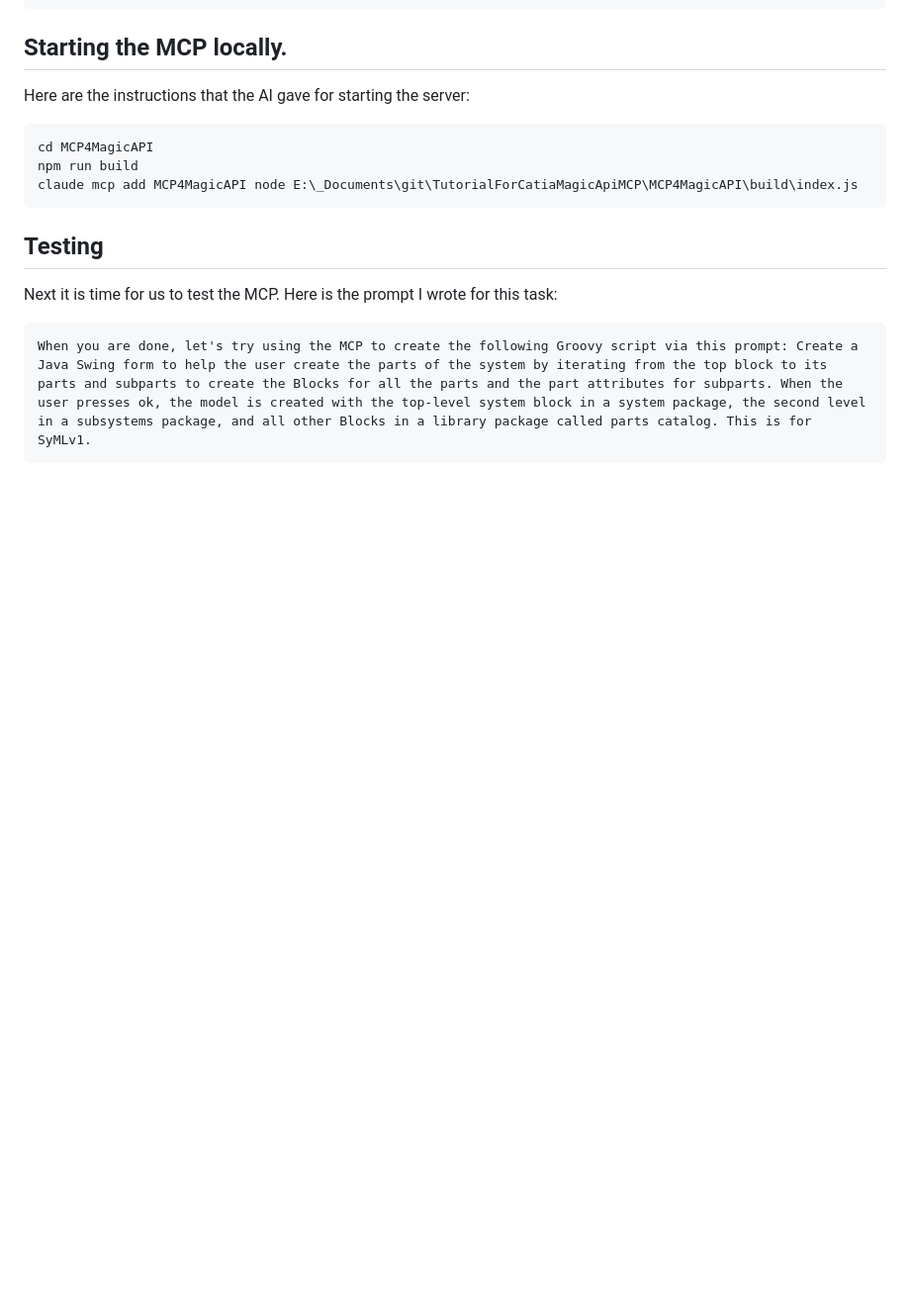
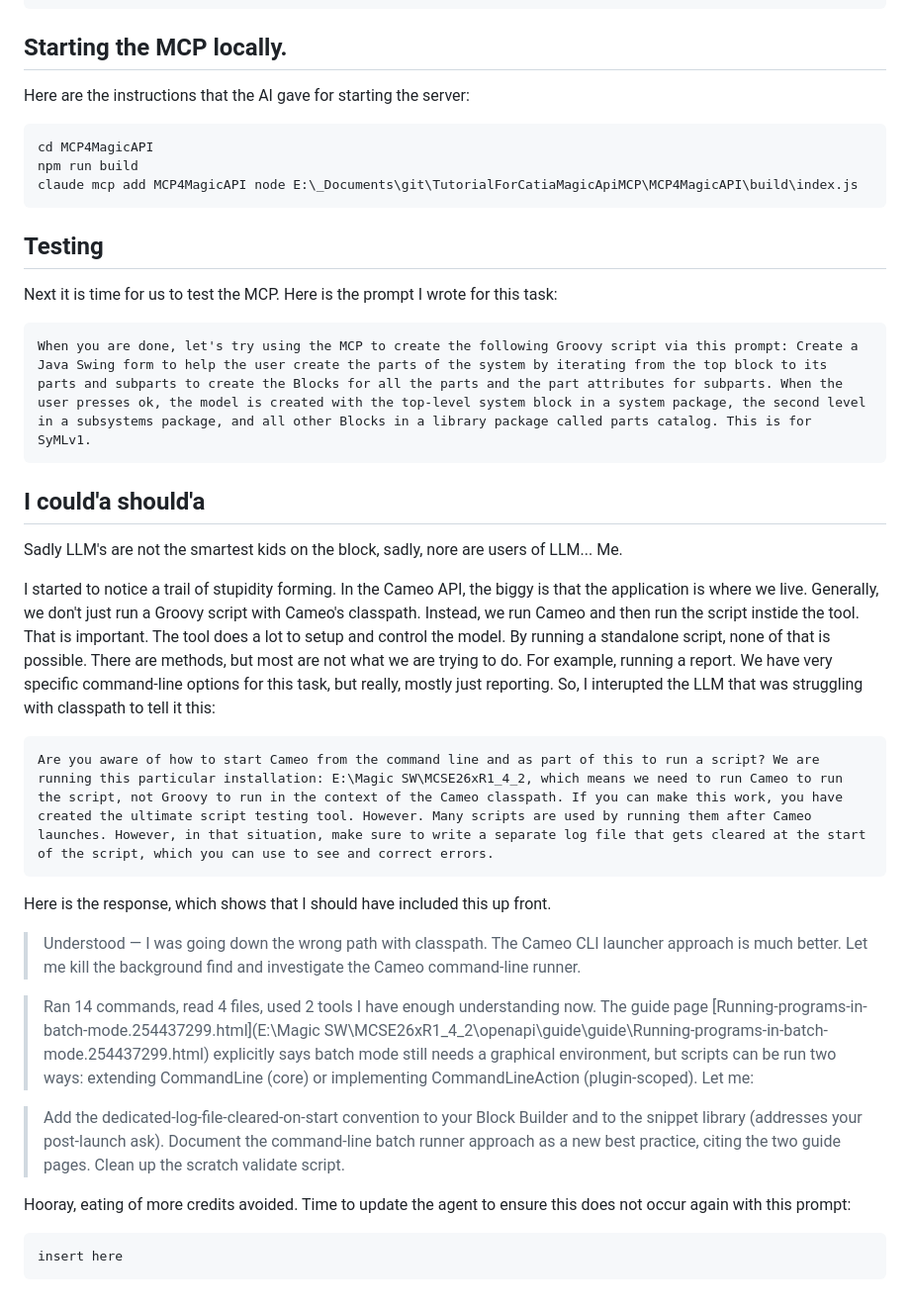
Before and after one commit to turbogeek/TutorialForCatiaMagicApiMCP, a Markdown page: README.md, the part around the change. Shown at 99% size. Drawn GitHub-style; blank space fills up the shorter version.

Commit message:
Update README with Cameo command-line usage and practices
Added notes on using the Cameo command-line interface and best practices for running scripts within the tool. Included advice on logging and script execution methods.

````diff
--- a/README.md
+++ b/README.md
@@ -74,3 +74,24 @@ Next it is time for us to test the MCP. Here is the prompt I wrote for this task
 ```
 When you are done, let's try using the MCP to create the following Groovy script via this prompt: Create a Java Swing form to help the user create the parts of the system by iterating from the top block to its parts and subparts to create the Blocks for all the parts and the part attributes for subparts. When the user presses ok, the model is created with the top-level system block in a system package, the second level in a subsystems package, and all other Blocks in a library package called parts catalog. This is for SyMLv1.
 ```
+## I could'a should'a
+Sadly LLM's are not the smartest kids on the block, sadly, nore are users of LLM... Me.
+
+I started to notice a trail of stupidity forming. In the Cameo API, the biggy is that the application is where we live. Generally, we don't just run a Groovy script with Cameo's classpath. Instead, we run Cameo and then run the script instide the tool. That is important. The tool does a lot to setup and control the model. By running a standalone script, none of that is possible. There are methods, but most are not what we are trying to do. For example, running a report. We have very specific command-line options for this task, but really, mostly just reporting. So, I interupted the LLM that was struggling with classpath to tell it this:
+```
+Are you aware of how to start Cameo from the command line and as part of this to run a script? We are running this particular installation: E:\Magic SW\MCSE26xR1_4_2, which means we need to run Cameo to run the script, not Groovy to run in the context of the Cameo classpath. If you can make this work, you have created the ultimate script testing tool. However. Many scripts are used by running them after Cameo launches. However, in that situation, make sure to write a separate log file that gets cleared at the start of the script, which you can use to see and correct errors.
+```
+Here is the response, which shows that I should have included this up front.
+>Understood — I was going down the wrong path with classpath. The Cameo CLI launcher approach is much better. Let me kill the background find and investigate the Cameo command-line runner.
+
+>Ran 14 commands, read 4 files, used 2 tools
+I have enough understanding now. The guide page [Running-programs-in-batch-mode.254437299.html](E:\Magic SW\MCSE26xR1_4_2\openapi\guide\guide\Running-programs-in-batch-mode.254437299.html) explicitly says batch mode still needs a graphical environment, but scripts can be run two ways: extending CommandLine (core) or implementing CommandLineAction (plugin-scoped). Let me:
+
+>Add the dedicated-log-file-cleared-on-start convention to your Block Builder and to the snippet library (addresses your post-launch ask).
+>Document the command-line batch runner approach as a new best practice, citing the two guide pages.
+Clean up the scratch validate script.
+
+Hooray, eating of more credits avoided. Time to update the agent to ensure this does not occur again with this prompt:
+```
+insert here
+```
````
